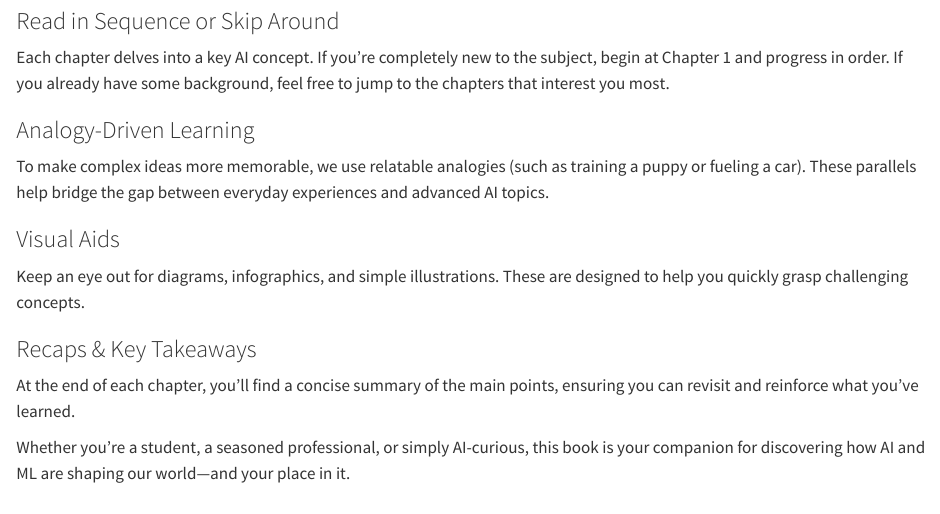
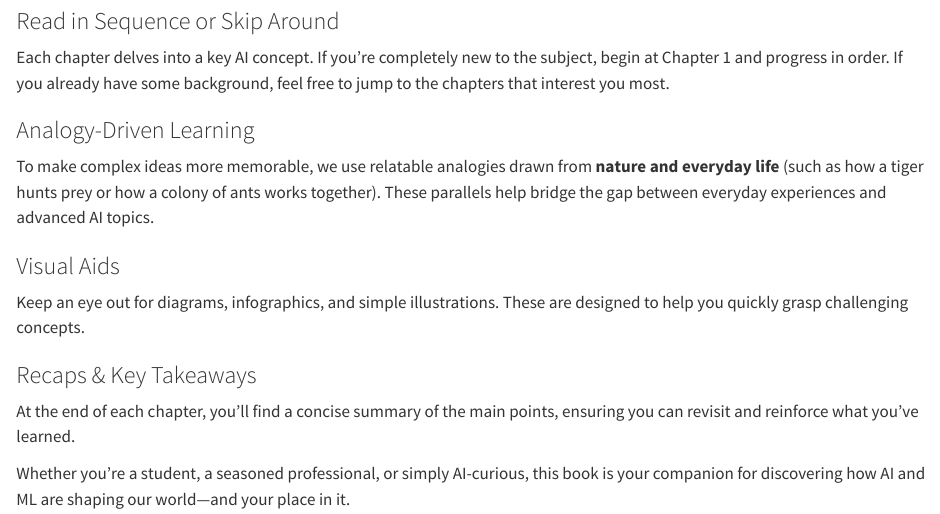
Before and after one commit to akv004/the-ai-jungle, a Quarto document (intro.qmd): the page in a window 1100 px wide, from 1140 px down. Rendered offline with R 4.5, knitr and Pandoc in place of Quarto, with nearby package versions.

Commit message:
Update Analogy-Driven Learning description to align with jungle theme

```diff
--- a/intro.qmd
+++ b/intro.qmd
@@ -44,7 +44,7 @@ Each chapter delves into a key AI concept. If you’re completely new to the sub
 
 ### Analogy-Driven Learning
 
-To make complex ideas more memorable, we use relatable analogies (such as training a puppy or fueling a car). These parallels help bridge the gap between everyday experiences and advanced AI topics.
+To make complex ideas more memorable, we use relatable analogies drawn from **nature and everyday life** (such as how a tiger hunts prey or how a colony of ants works together). These parallels help bridge the gap between everyday experiences and advanced AI topics.
 
 ### Visual Aids
 
```
